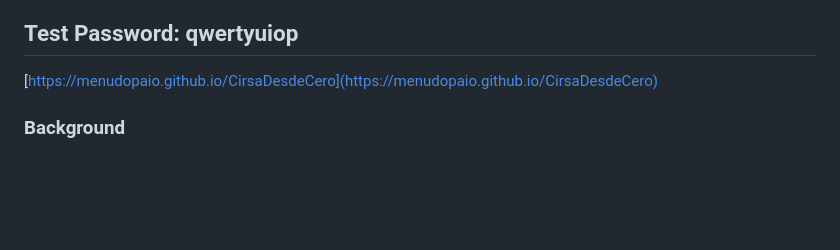
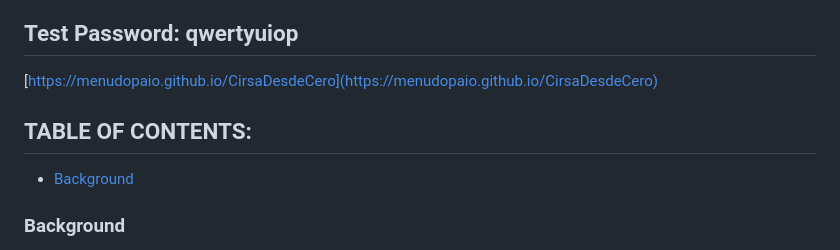
Before and after one commit to menudopaio/CirsaDesdeCero, a Markdown page: README.md, the part around the change. Rendered like a GitHub page; blank space fills up the shorter version.

```diff
--- a/README.md
+++ b/README.md
@@ -7,6 +7,9 @@
 ## Test Username: exampleUsername
 ## Test Password: qwertyuiop
 [https://menudopaio.github.io/CirsaDesdeCero](https://menudopaio.github.io/CirsaDesdeCero)
+
+## TABLE OF CONTENTS:
+- [Background](#Background)
 
 ### Background
 
```
